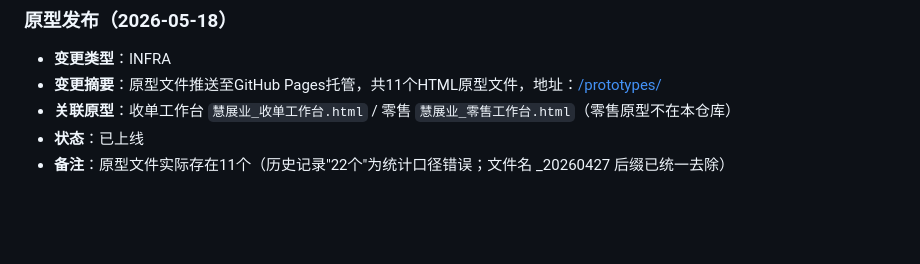
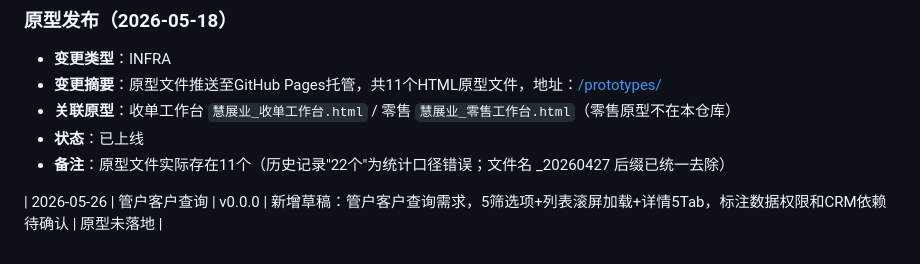
Before and after one commit to akarozu/hui-zhan-ye-doc, a Markdown page: 03-版本管理文件/版本总台账.md, the part around the change. Rendered like a GitHub page; blank space fills up the shorter version.

Commit message:
[V0.0.0] | 版本总台账 | MOD | 更新台账：新增管户客户查询草稿v0.0.0

```diff
--- a/03-版本管理文件/版本总台账.md
+++ b/03-版本管理文件/版本总台账.md
@@ -54,3 +54,5 @@
 - **关联原型**：收单工作台 `慧展业_收单工作台.html` / 零售 `慧展业_零售工作台.html`（零售原型不在本仓库）
 - **状态**：已上线
 - **备注**：原型文件实际存在11个（历史记录"22个"为统计口径错误；文件名 _20260427 后缀已统一去除）
+
+| 2026-05-26 | 管户客户查询 | v0.0.0 | 新增草稿：管户客户查询需求，5筛选项+列表滚屏加载+详情5Tab，标注数据权限和CRM依赖待确认 | 原型未落地 |
```
